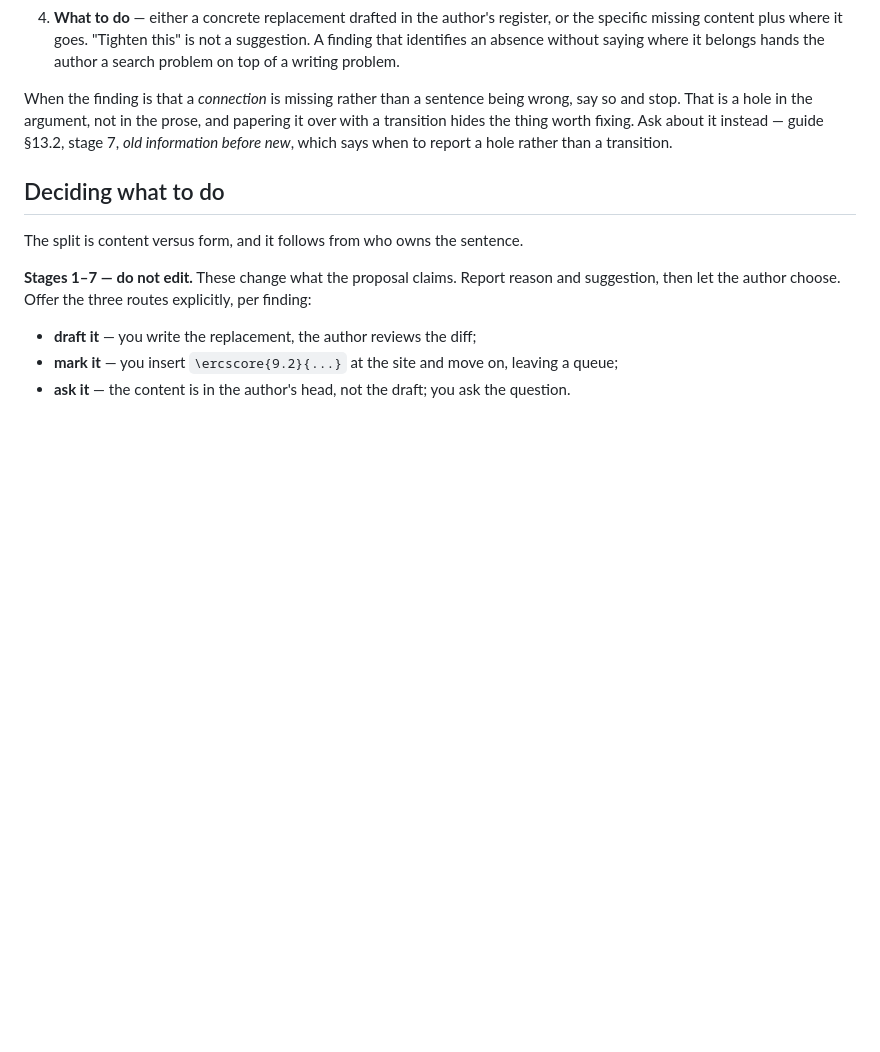
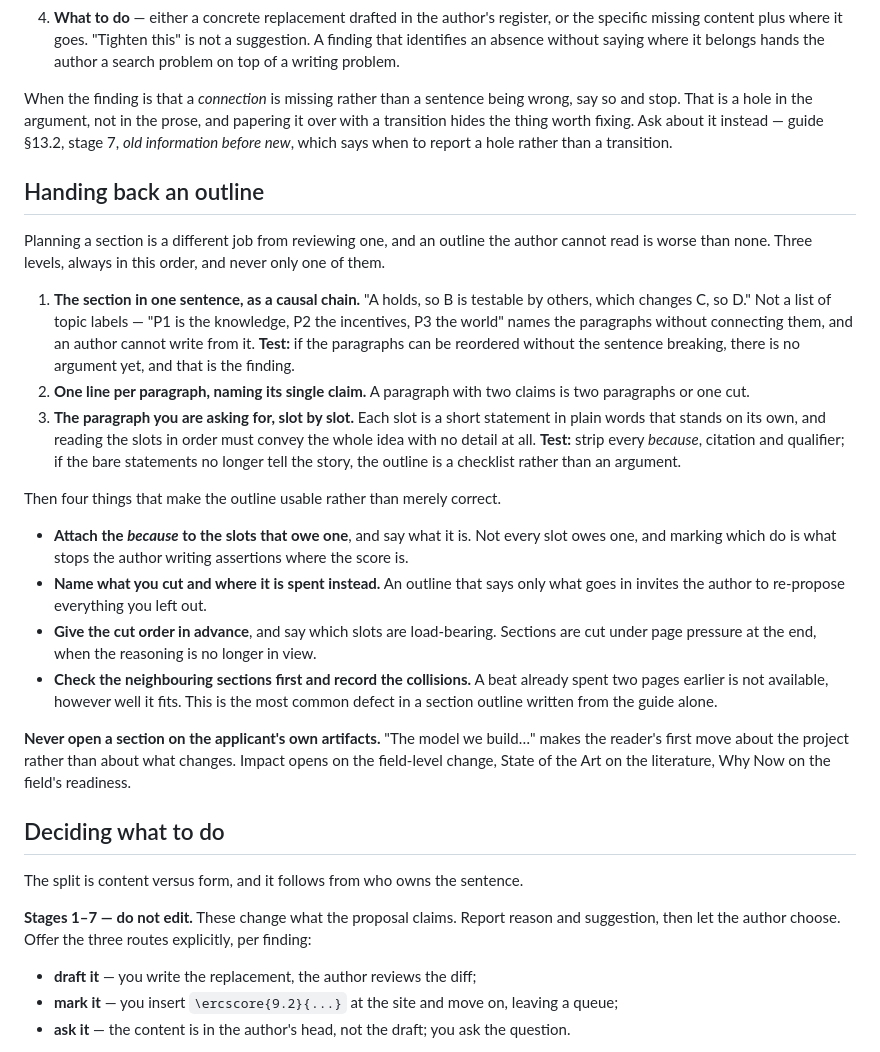
Before and after one commit to borgr/erc-review, a Markdown page: skills/erc-review/SKILL.md, the part around the change. Drawn GitHub-style; blank space fills up the shorter version.

Commit message:
Add outline-handback guidance to the review skill

```diff
--- a/skills/erc-review/SKILL.md
+++ b/skills/erc-review/SKILL.md
@@ -119,6 +119,40 @@ so and stop. That is a hole in the argument, not in the prose, and papering it o
 transition hides the thing worth fixing. Ask about it instead — guide §13.2, stage 7,
 *old information before new*, which says when to report a hole rather than a transition.
 
+## Handing back an outline
+
+Planning a section is a different job from reviewing one, and an outline the author cannot
+read is worse than none. Three levels, always in this order, and never only one of them.
+
+1. **The section in one sentence, as a causal chain.** "A holds, so B is testable by others,
+   which changes C, so D." Not a list of topic labels — "P1 is the knowledge, P2 the
+   incentives, P3 the world" names the paragraphs without connecting them, and an author
+   cannot write from it. **Test:** if the paragraphs can be reordered without the sentence
+   breaking, there is no argument yet, and that is the finding.
+2. **One line per paragraph, naming its single claim.** A paragraph with two claims is two
+   paragraphs or one cut.
+3. **The paragraph you are asking for, slot by slot.** Each slot is a short statement in
+   plain words that stands on its own, and reading the slots in order must convey the whole
+   idea with no detail at all. **Test:** strip every *because*, citation and qualifier; if the
+   bare statements no longer tell the story, the outline is a checklist rather than an
+   argument.
+
+Then four things that make the outline usable rather than merely correct.
+
+- **Attach the *because* to the slots that owe one**, and say what it is. Not every slot owes
+  one, and marking which do is what stops the author writing assertions where the score is.
+- **Name what you cut and where it is spent instead.** An outline that says only what goes in
+  invites the author to re-propose everything you left out.
+- **Give the cut order in advance**, and say which slots are load-bearing. Sections are cut
+  under page pressure at the end, when the reasoning is no longer in view.
+- **Check the neighbouring sections first and record the collisions.** A beat already spent
+  two pages earlier is not available, however well it fits. This is the most common defect in
+  a section outline written from the guide alone.
+
+**Never open a section on the applicant's own artifacts.** "The model we build…" makes the
+reader's first move about the project rather than about what changes. Impact opens on the
+field-level change, State of the Art on the literature, Why Now on the field's readiness.
+
 ## Deciding what to do
 
 The split is content versus form, and it follows from who owns the sentence.
```
